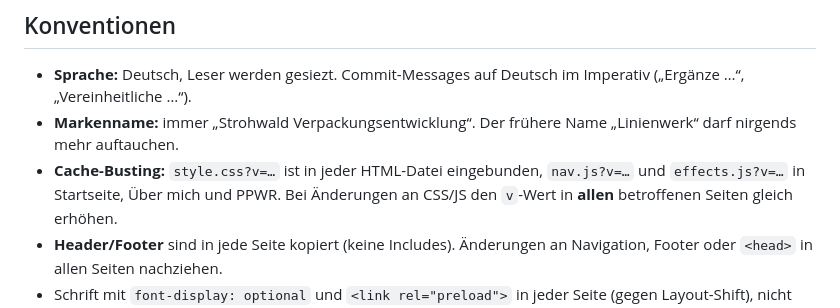
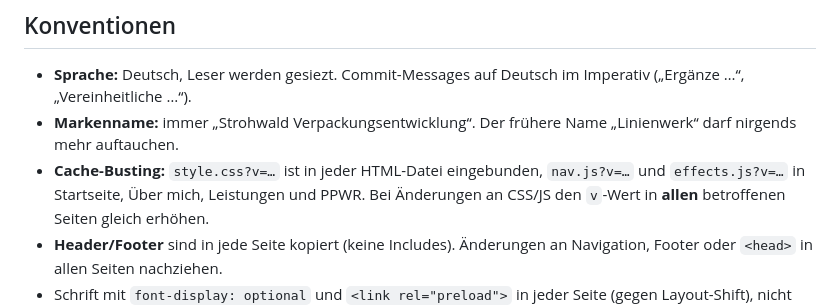
Before and after one commit to Linienwerk/Linienwerk-strohwald, a Markdown page: CLAUDE.md, the part around the change. Drawn GitHub-style.

Commit message:
Ergänze Leistungen-Seite im Cache-Busting-Hinweis der CLAUDE.md
Co-Authored-By: Claude Opus 5.5 <noreply@anthropic.com>
Claude-Session: https://claude.ai/code/session_014ek2GE7qvrtSX9NB1r2gwa

```diff
--- a/CLAUDE.md
+++ b/CLAUDE.md
@@ -40,7 +40,7 @@ Verpackungsentwicklung bei Lebensmittelherstellern in Nord- und Mitteldeutschlan
 - **Markenname:** immer „Strohwald Verpackungsentwicklung“. Der frühere Name
   „Linienwerk“ darf nirgends mehr auftauchen.
 - **Cache-Busting:** `style.css?v=…` ist in jeder HTML-Datei eingebunden, `nav.js?v=…` und
-  `effects.js?v=…` in Startseite, Über mich und PPWR. Bei Änderungen an CSS/JS den `v`-Wert
+  `effects.js?v=…` in Startseite, Über mich, Leistungen und PPWR. Bei Änderungen an CSS/JS den `v`-Wert
   in **allen** betroffenen Seiten gleich erhöhen.
 - **Header/Footer** sind in jede Seite kopiert (keine Includes). Änderungen an
   Navigation, Footer oder `<head>` in allen Seiten nachziehen.
```
